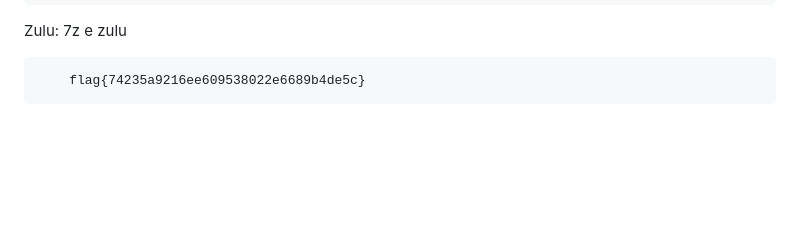
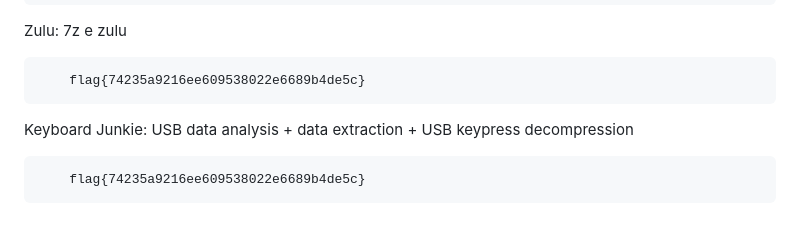
Before and after one commit to p1tsi/Huntress-CTF-2024, a Markdown page: README.md, the part around the change. GitHub-like rendering; blank space fills up the shorter version.

Commit message:
Keyboard Junkie Completed

```diff
--- a/README.md
+++ b/README.md
@@ -153,3 +153,7 @@ The void: highlight the black characters
  Zulu: 7z e zulu
 
         flag{74235a9216ee609538022e6689b4de5c}
+
+ Keyboard Junkie: USB data analysis + data extraction + USB keypress decompression
+
+        flag{74235a9216ee609538022e6689b4de5c}
```
